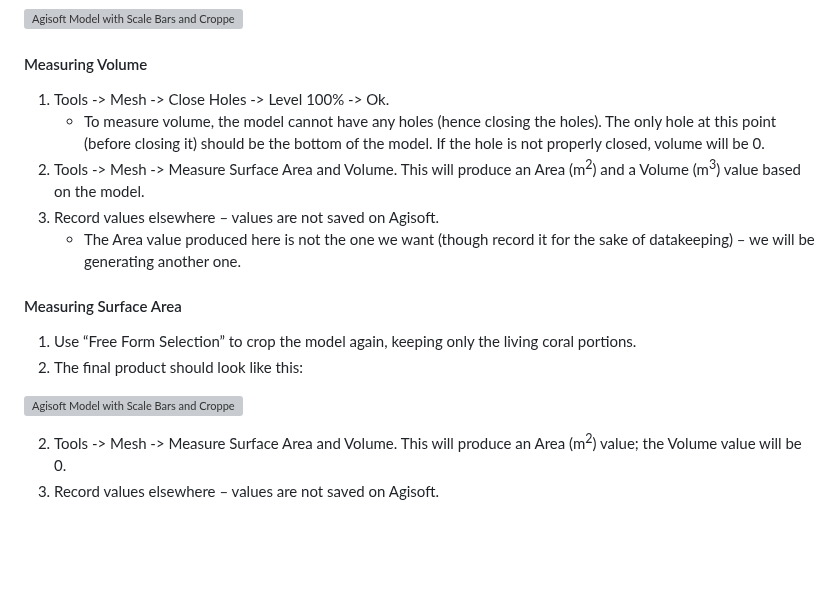
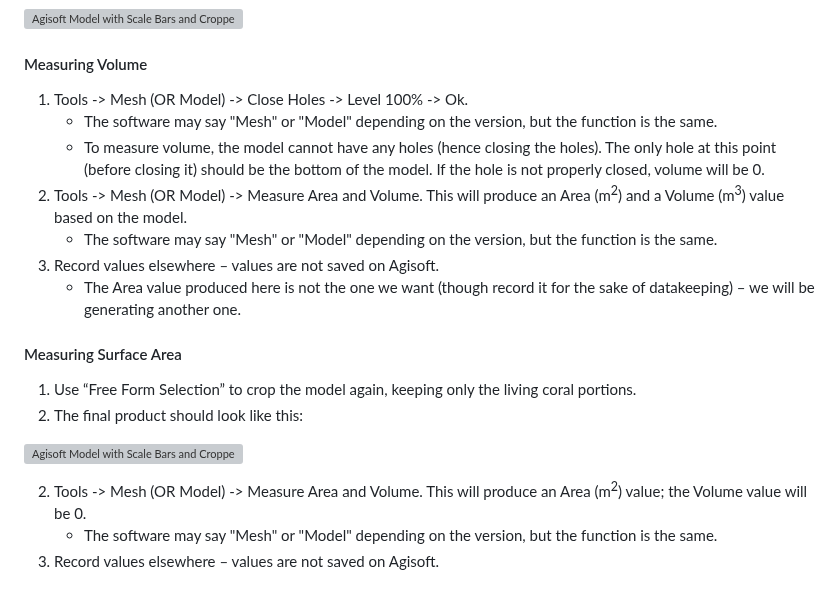
Before and after one commit to Sawall-Lab/Lab_management, a Markdown page: 5_Live_coral_measurements/3D_Models/3D_Models_Agisoft_Metashape_Pro.md, the part around the change. Rendered like a GitHub page; blank space fills up the shorter version; grey boxes are pictures that could not be loaded.

Commit message:
Updated protocol

```diff
--- a/5_Live_coral_measurements/3D_Models/3D_Models_Agisoft_Metashape_Pro.md
+++ b/5_Live_coral_measurements/3D_Models/3D_Models_Agisoft_Metashape_Pro.md
@@ -234,9 +234,11 @@ The next four jobs (Optimize Alignment, Build Point Cloud, Build Mesh/Model, Ref
 
 <h4 id="Measuring_Volume">Measuring Volume</h4>
 
-1. Tools -> Mesh -> Close Holes -> Level 100% -> Ok.
+1. Tools -> Mesh (OR Model) -> Close Holes -> Level 100% -> Ok.
+    - The software may say "Mesh" or "Model" depending on the version, but the function is the same.
     - To measure volume, the model cannot have any holes (hence closing the holes). The only hole at this point (before closing it) should be the bottom of the model. If the hole is not properly closed, volume will be 0.
-2. Tools -> Mesh -> Measure Surface Area and Volume. This will produce an Area (m<sup>2</sup>) and a Volume (m<sup>3</sup>) value based on the model.
+2. Tools -> Mesh (OR Model) -> Measure Area and Volume. This will produce an Area (m<sup>2</sup>) and a Volume (m<sup>3</sup>) value based on the model.
+    - The software may say "Mesh" or "Model" depending on the version, but the function is the same.
 3. Record values elsewhere – values are not saved on Agisoft.
     - The Area value produced here is not the one we want (though record it for the sake of datakeeping) – we will be generating another one.
 
@@ -249,5 +251,6 @@ The next four jobs (Optimize Alignment, Build Point Cloud, Build Mesh/Model, Ref
   <img src="../../images/3D_Models_Agisoft_Metashape_Pro/Agisoft_Model_SA.png" alt="Agisoft Model with Scale Bars and Cropped for Surface Area" width="400">
 </p>
 
-2. Tools -> Mesh -> Measure Surface Area and Volume. This will produce an Area (m<sup>2</sup>) value; the Volume value will be 0.
+2. Tools -> Mesh (OR Model) -> Measure Area and Volume. This will produce an Area (m<sup>2</sup>) value; the Volume value will be 0.
+    - The software may say "Mesh" or "Model" depending on the version, but the function is the same.
 3. Record values elsewhere – values are not saved on Agisoft.
```
